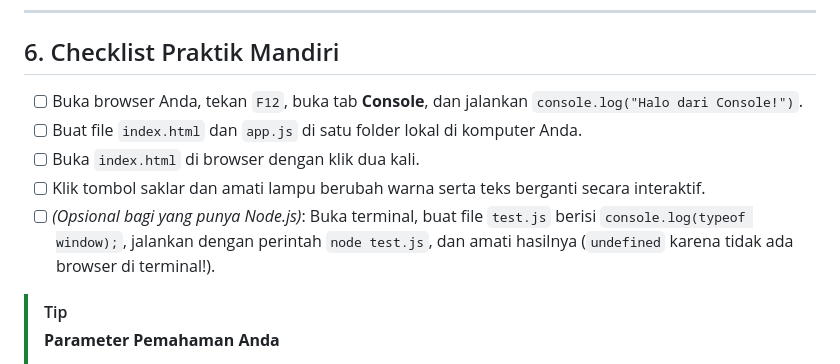
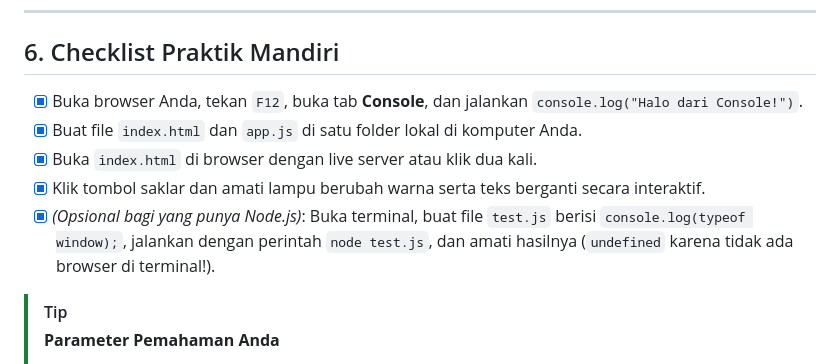
Before and after one commit to AriDPrasetio/js-first-principle, a Markdown page: docs-beginner/01-introduction/apa-itu-javascript-dan-cara-menjalankan-javascript.md, the part around the change. Rendered like a GitHub page.

Commit message:
feature(docs-beginner-introduction): memperbarui checklist pembelajaran

```diff
--- a/docs-beginner/01-introduction/apa-itu-javascript-dan-cara-menjalankan-javascript.md
+++ b/docs-beginner/01-introduction/apa-itu-javascript-dan-cara-menjalankan-javascript.md
@@ -189,11 +189,11 @@ saklarBtn.addEventListener("click", () => {
 
 ## 6. Checklist Praktik Mandiri
 
-- [ ] Buka browser Anda, tekan `F12`, buka tab **Console**, dan jalankan `console.log("Halo dari Console!")`.
-- [ ] Buat file `index.html` dan `app.js` di satu folder lokal di komputer Anda.
-- [ ] Buka `index.html` di browser dengan klik dua kali.
-- [ ] Klik tombol saklar dan amati lampu berubah warna serta teks berganti secara interaktif.
-- [ ] _(Opsional bagi yang punya Node.js)_: Buka terminal, buat file `test.js` berisi `console.log(typeof window);`, jalankan dengan perintah `node test.js`, dan amati hasilnya (`undefined` karena tidak ada browser di terminal!).
+- [x] Buka browser Anda, tekan `F12`, buka tab **Console**, dan jalankan `console.log("Halo dari Console!")`.
+- [x] Buat file `index.html` dan `app.js` di satu folder lokal di komputer Anda.
+- [x] Buka `index.html` di browser dengan live server atau klik dua kali.
+- [x] Klik tombol saklar dan amati lampu berubah warna serta teks berganti secara interaktif.
+- [x] _(Opsional bagi yang punya Node.js)_: Buka terminal, buat file `test.js` berisi `console.log(typeof window);`, jalankan dengan perintah `node test.js`, dan amati hasilnya (`undefined` karena tidak ada browser di terminal!).
 
 > [!TIP]
 > **Parameter Pemahaman Anda**
```
